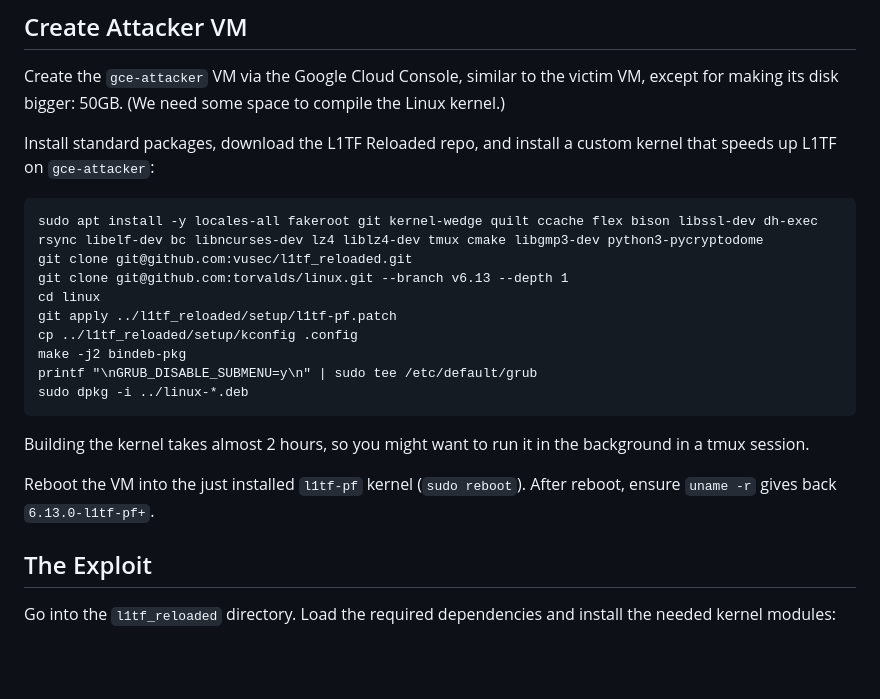
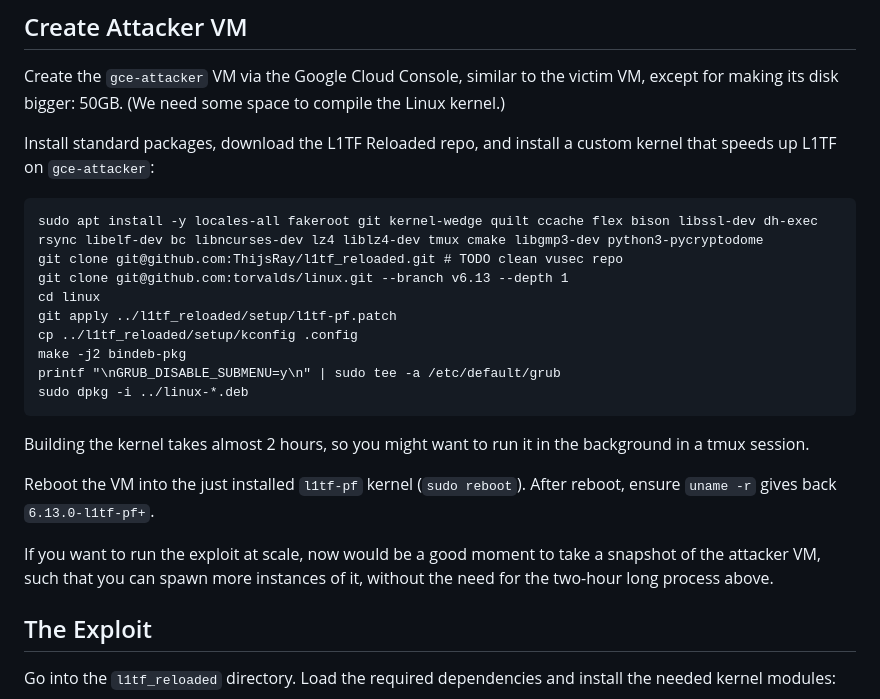
Before and after one commit to ThijsRay/l1tf_reloaded, a Markdown page: setup/setup.md, the part around the change. GitHub-like rendering; blank space fills up the shorter version.

Commit message:
puxs: setup.md improvements

````diff
--- a/setup/setup.md
+++ b/setup/setup.md
@@ -42,13 +42,13 @@ similar to the victim VM, except for making its disk bigger: 50GB.
 Install standard packages, download the L1TF Reloaded repo, and install a custom kernel that speeds up L1TF on `gce-attacker`:
 ```
 sudo apt install -y locales-all fakeroot git kernel-wedge quilt ccache flex bison libssl-dev dh-exec rsync libelf-dev bc libncurses-dev lz4 liblz4-dev tmux cmake libgmp3-dev python3-pycryptodome
-git clone git@github.com:vusec/l1tf_reloaded.git
+git clone git@github.com:ThijsRay/l1tf_reloaded.git # TODO clean vusec repo
 git clone git@github.com:torvalds/linux.git --branch v6.13 --depth 1
 cd linux
 git apply ../l1tf_reloaded/setup/l1tf-pf.patch
 cp ../l1tf_reloaded/setup/kconfig .config
 make -j2 bindeb-pkg
-printf "\nGRUB_DISABLE_SUBMENU=y\n" | sudo tee /etc/default/grub
+printf "\nGRUB_DISABLE_SUBMENU=y\n" | sudo tee -a /etc/default/grub
 sudo dpkg -i ../linux-*.deb
 ```
 
@@ -56,6 +56,9 @@ Building the kernel takes almost 2 hours, so you might want to run it in the bac
 
 Reboot the VM into the just installed `l1tf-pf` kernel (`sudo reboot`).
 After reboot, ensure `uname -r` gives back `6.13.0-l1tf-pf+`.
+
+If you want to run the exploit at scale, now would be a good moment to take a snapshot of the attacker VM,
+such that you can spawn more instances of it, without the need for the two-hour long process above.
 
 ## The Exploit
 
````
